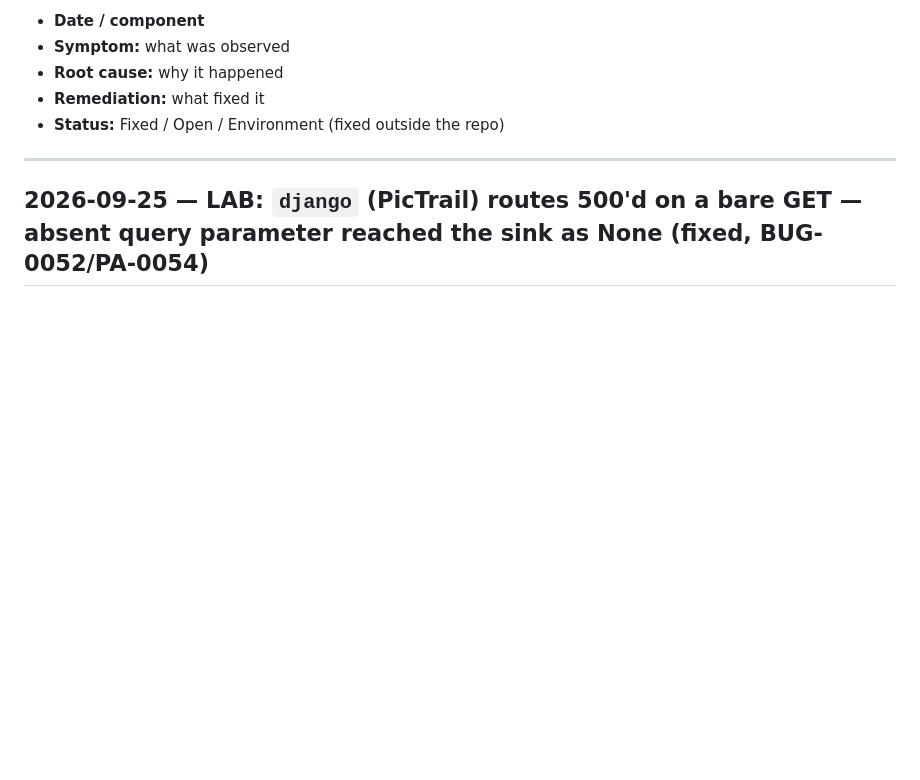
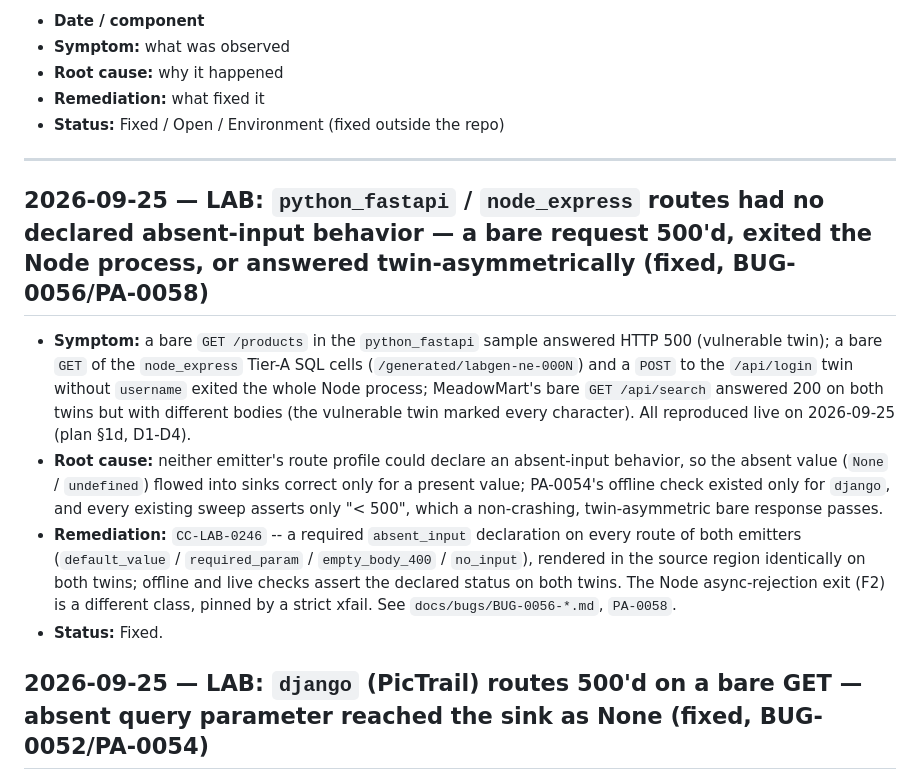
Before and after one commit to alpuglisi/fuzzer, a Markdown page: ERROR_LOG.md, the part around the change. Rendered like a GitHub page; blank space fills up the shorter version.

```diff
--- a/ERROR_LOG.md
+++ b/ERROR_LOG.md
@@ -17,6 +17,28 @@ Format per entry:
 - **Status:** Fixed / Open / Environment (fixed outside the repo)
 
 ---
+
+## 2026-09-25 — LAB: `python_fastapi` / `node_express` routes had no declared absent-input behavior — a bare request 500'd, exited the Node process, or answered twin-asymmetrically (fixed, BUG-0056/PA-0058)
+
+- **Symptom:** a bare `GET /products` in the `python_fastapi` sample answered
+  HTTP 500 (vulnerable twin); a bare `GET` of the `node_express` Tier-A SQL
+  cells (`/generated/labgen-ne-000N`) and a `POST` to the `/api/login` twin
+  without `username` exited the whole Node process; MeadowMart's bare
+  `GET /api/search` answered 200 on both twins but with different bodies
+  (the vulnerable twin marked every character). All reproduced live on
+  2026-09-25 (plan §1d, D1-D4).
+- **Root cause:** neither emitter's route profile could declare an
+  absent-input behavior, so the absent value (`None` / `undefined`) flowed
+  into sinks correct only for a present value; PA-0054's offline check
+  existed only for `django`, and every existing sweep asserts only "< 500",
+  which a non-crashing, twin-asymmetric bare response passes.
+- **Remediation:** `CC-LAB-0246` -- a required `absent_input` declaration on
+  every route of both emitters (`default_value` / `required_param` /
+  `empty_body_400` / `no_input`), rendered in the source region identically
+  on both twins; offline and live checks assert the declared status on both
+  twins. The Node async-rejection exit (F2) is a different class, pinned by
+  a strict xfail. See `docs/bugs/BUG-0056-*.md`, `PA-0058`.
+- **Status:** Fixed.
 
 ## 2026-09-25 — LAB: `django` (PicTrail) routes 500'd on a bare GET — absent query parameter reached the sink as None (fixed, BUG-0052/PA-0054)
 
```
Also changed, not shown: docs/PREVENTIVE_ACTIONS.md (+25 -0 lines), docs/bugs/BUG-0056-node-express-and-python-fastapi-undeclared-absent-input-crash-or-twin-asymmetry.md (added, +216 -0 lines).
